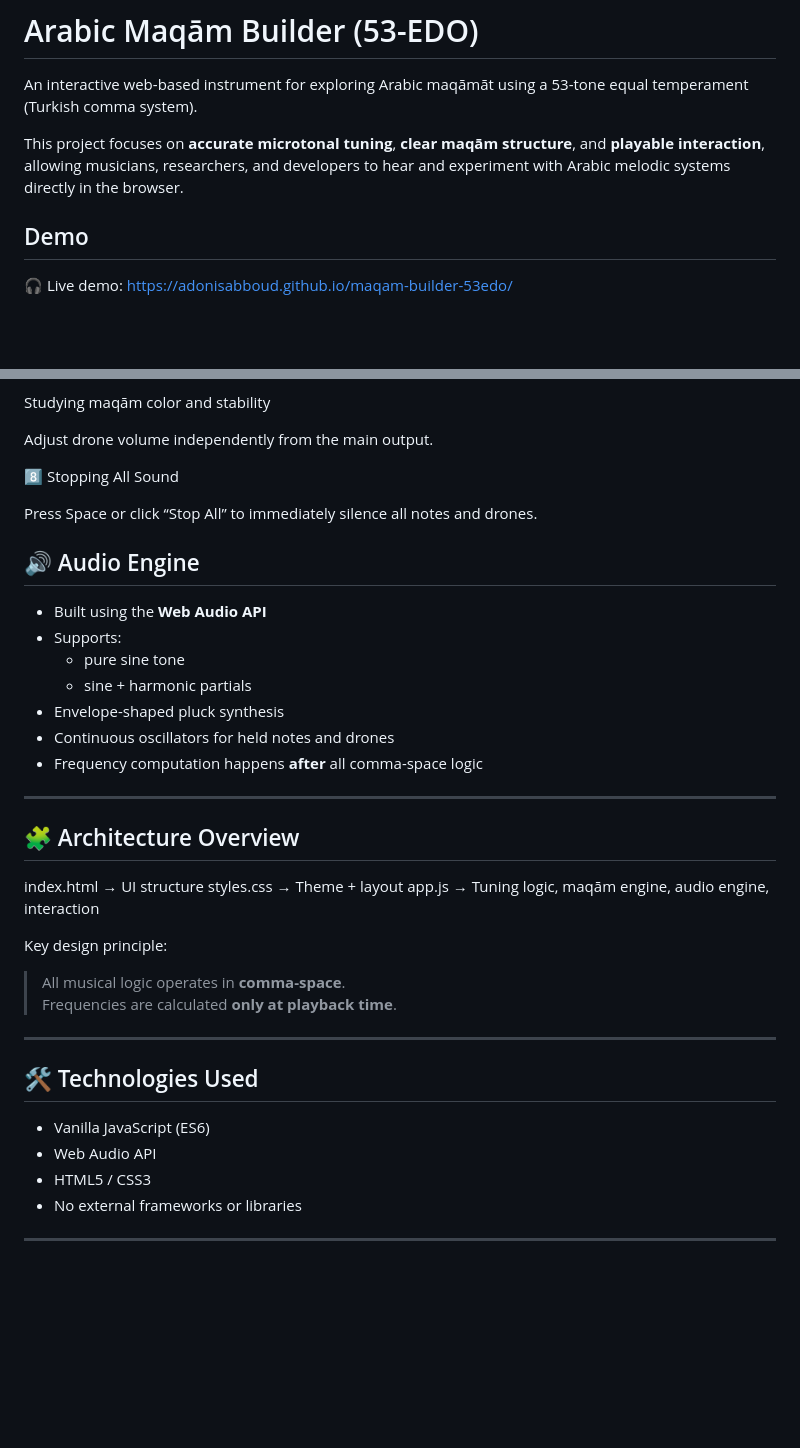
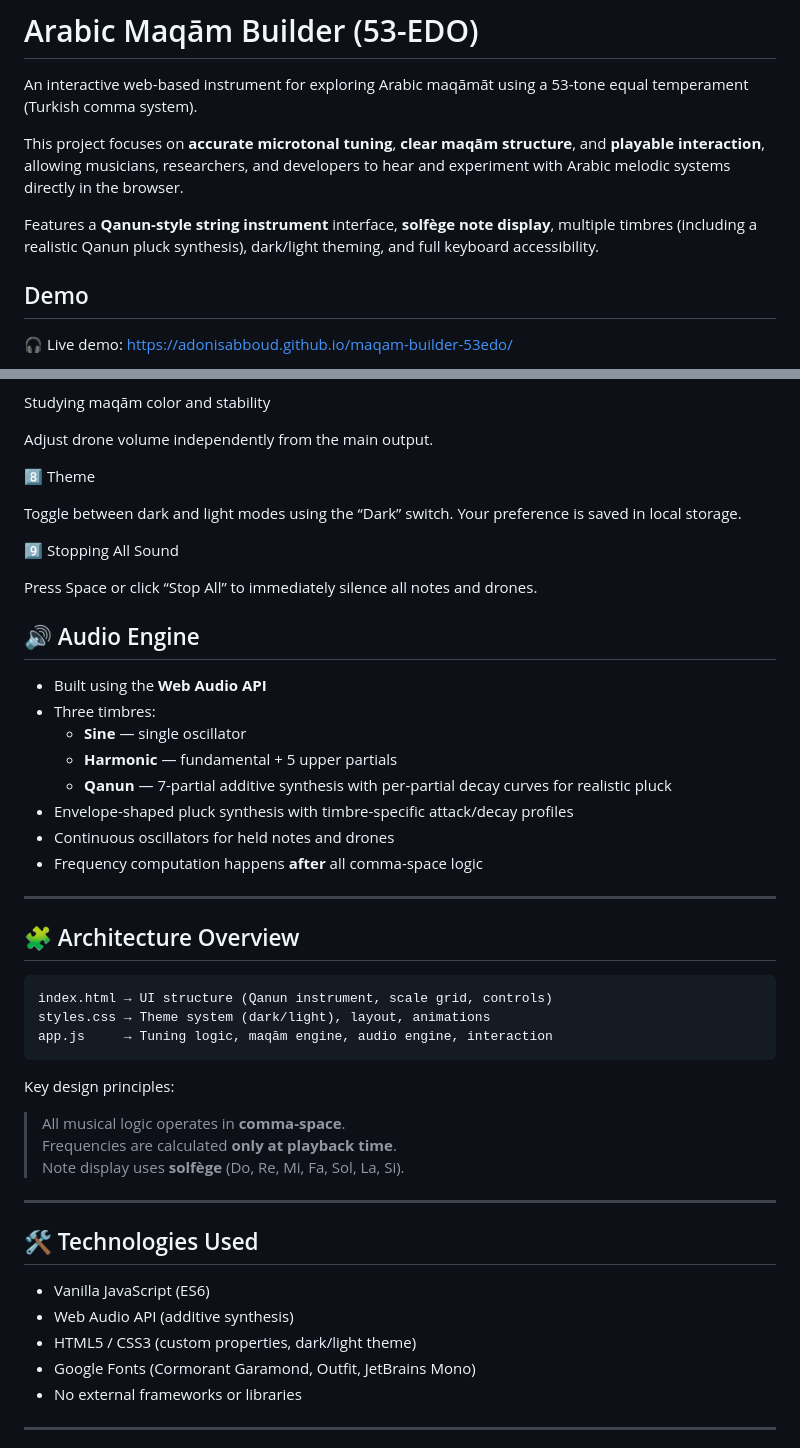
Before and after one commit to adonisabboud/maqam-builder-53edo, a Markdown page: README.md, 2 parts joined by grey strips. Rendered like a GitHub page; blank space fills up the shorter version.

Commit message:
Update README to reflect new UI: Qanun instrument, solfège, timbres, theming
Co-Authored-By: Claude Opus 4.6 <noreply@anthropic.com>

````diff
--- a/README.md
+++ b/README.md
@@ -3,6 +3,8 @@
 An interactive web-based instrument for exploring Arabic maqāmāt using a 53-tone equal temperament (Turkish comma system).
 
 This project focuses on **accurate microtonal tuning**, **clear maqām structure**, and **playable interaction**, allowing musicians, researchers, and developers to hear and experiment with Arabic melodic systems directly in the browser.
+
+Features a **Qanun-style string instrument** interface, **solfège note display**, multiple timbres (including a realistic Qanun pluck synthesis), dark/light theming, and full keyboard accessibility.
 
 ## Demo
 🎧 Live demo: https://adonisabboud.github.io/maqam-builder-53edo/
@@ -147,17 +155,22 @@ Studying maqām color and stability
 
 Adjust drone volume independently from the main output.
 
-8️⃣ Stopping All Sound
+8️⃣ Theme
+
+Toggle between dark and light modes using the “Dark” switch. Your preference is saved in local storage.
+
+9️⃣ Stopping All Sound
 
 Press Space or click “Stop All” to immediately silence all notes and drones.
 
 ## 🔊 Audio Engine
 
 - Built using the **Web Audio API**
-- Supports:
-  - pure sine tone
-  - sine + harmonic partials
-- Envelope-shaped pluck synthesis
+- Three timbres:
+  - **Sine** — single oscillator
+  - **Harmonic** — fundamental + 5 upper partials
+  - **Qanun** — 7-partial additive synthesis with per-partial decay curves for realistic pluck
+- Envelope-shaped pluck synthesis with timbre-specific attack/decay profiles
 - Continuous oscillators for held notes and drones
 - Frequency computation happens **after** all comma-space logic
 
@@ -165,22 +178,25 @@ Press Space or click “Stop All” to immediately silence all notes and drones.
 
 ## 🧩 Architecture Overview
 
-index.html → UI structure
-styles.css → Theme + layout
-app.js → Tuning logic, maqām engine, audio engine, interaction
+```
+index.html → UI structure (Qanun instrument, scale grid, controls)
+styles.css → Theme system (dark/light), layout, animations
+app.js     → Tuning logic, maqām engine, audio engine, interaction
+```
 
-
-Key design principle:
+Key design principles:
 > All musical logic operates in **comma-space**.
 > Frequencies are calculated **only at playback time**.
+> Note display uses **solfège** (Do, Re, Mi, Fa, Sol, La, Si).
 
 ---
 
 ## 🛠 Technologies Used
 
 - Vanilla JavaScript (ES6)
-- Web Audio API
-- HTML5 / CSS3
+- Web Audio API (additive synthesis)
+- HTML5 / CSS3 (custom properties, dark/light theme)
+- Google Fonts (Cormorant Garamond, Outfit, JetBrains Mono)
 - No external frameworks or libraries
 
 ---
````
Also changed, not shown: other parts of README.md (+17 -11 lines).
